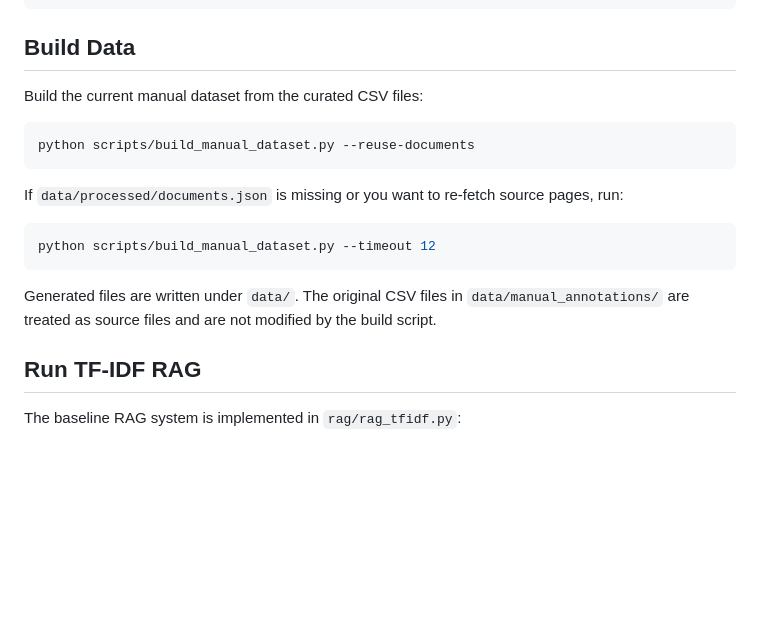
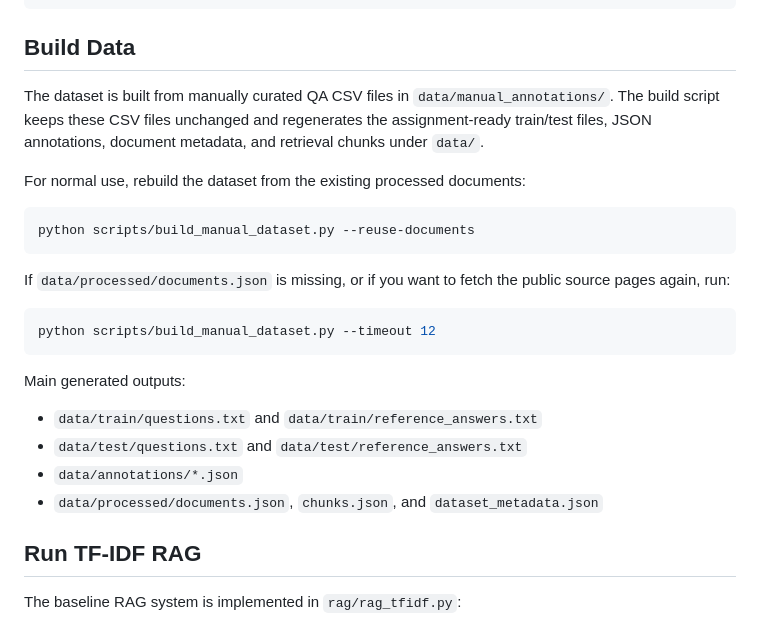
Before and after one commit to duchuyy05/ASSIGNMENT-2-END-TO-END-NLP-SYSTEM-BUILDING, a Markdown page: README.md, the part around the change. Drawn GitHub-style; blank space fills up the shorter version.

````diff
--- a/README.md
+++ b/README.md
@@ -11,22 +11,30 @@ python3 -m pip install -r requirements.txt
 
 ## Build Data
 
-Build the current manual dataset from the curated CSV files:
+The dataset is built from manually curated QA CSV files in
+`data/manual_annotations/`. The build script keeps these CSV files unchanged
+and regenerates the assignment-ready train/test files, JSON annotations,
+document metadata, and retrieval chunks under `data/`.
+
+For normal use, rebuild the dataset from the existing processed documents:
 
 ```powershell
 python scripts/build_manual_dataset.py --reuse-documents
 ```
 
-If `data/processed/documents.json` is missing or you want to re-fetch source
-pages, run:
+If `data/processed/documents.json` is missing, or if you want to fetch the
+public source pages again, run:
 
 ```powershell
 python scripts/build_manual_dataset.py --timeout 12
 ```
 
-Generated files are written under `data/`. The original CSV files in
-`data/manual_annotations/` are treated as source files and are not modified by
-the build script.
+Main generated outputs:
+
+- `data/train/questions.txt` and `data/train/reference_answers.txt`
+- `data/test/questions.txt` and `data/test/reference_answers.txt`
+- `data/annotations/*.json`
+- `data/processed/documents.json`, `chunks.json`, and `dataset_metadata.json`
 
 ## Run TF-IDF RAG
 
````
